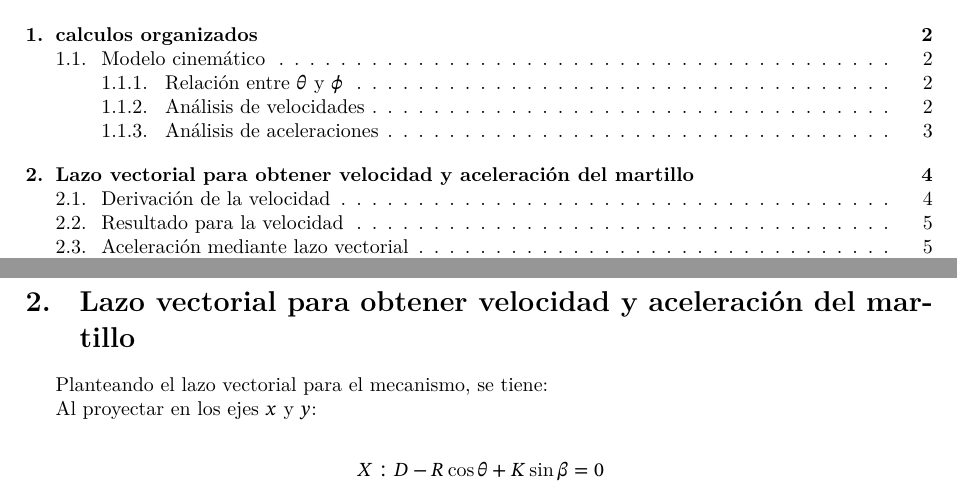
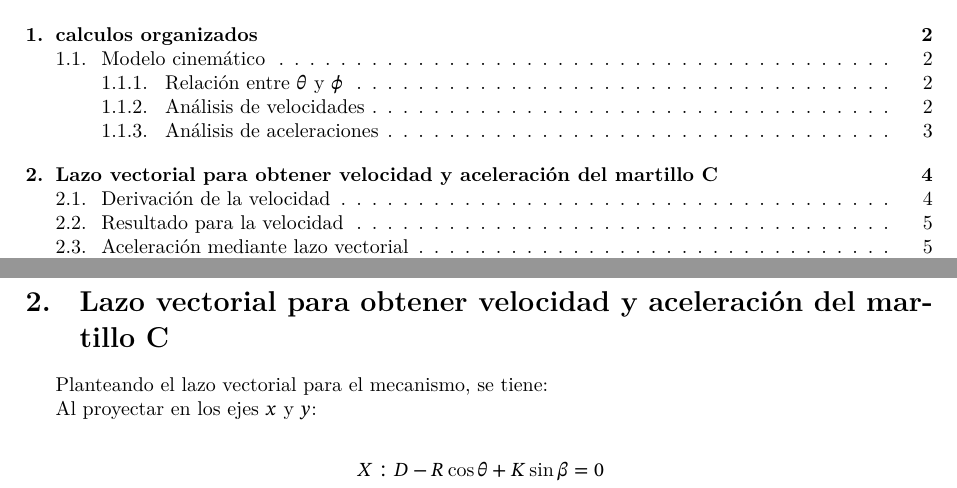
Before and after one commit to JavierGONL/prueba, a LaTeX document (latex/calculos/calculos_unificados.tex): two parts of pages 1 and 4 of 8, joined at a grey line, cut so that both start at the same text. Compiled offline with XeLaTeX; a missing font is replaced by an installed copy or a similar font.

Commit message:
modified:   latex/calculos/calculos_unificados.aux 	modified:   latex/calculos/calculos_unificados.log 	modified:   latex/calculos/calculos_unificados.pdf 	modified:   latex/calculos/calculos_unificados.synctex.gz 	modified:   latex/calculos/calculos_unificados.tex 	modified:   latex/calculos/calculos_unificados.toc

```diff
--- a/latex/calculos/calculos_unificados.tex
+++ b/latex/calculos/calculos_unificados.tex
@@ -195,7 +195,7 @@ a_{a/f} = \omega_2^2 r\cos(\Phi-\theta) + {\alpha}_2 r \sin(\Phi-\theta) - \omeg
 % ============================================================
 % SECCIÓN 3: LAZO VECTORIAL PARA OBTENER VEL Y ACEL DEL MARTILLO
 % ============================================================
-\section{Lazo vectorial para obtener velocidad y aceleración del martillo}
+\section{Lazo vectorial para obtener velocidad y aceleración del martillo C}
 
 Planteando el lazo vectorial para el mecanismo, se tiene:
 
```
Also changed, not shown: latex/calculos/calculos_unificados.pdf, 4 other files.
